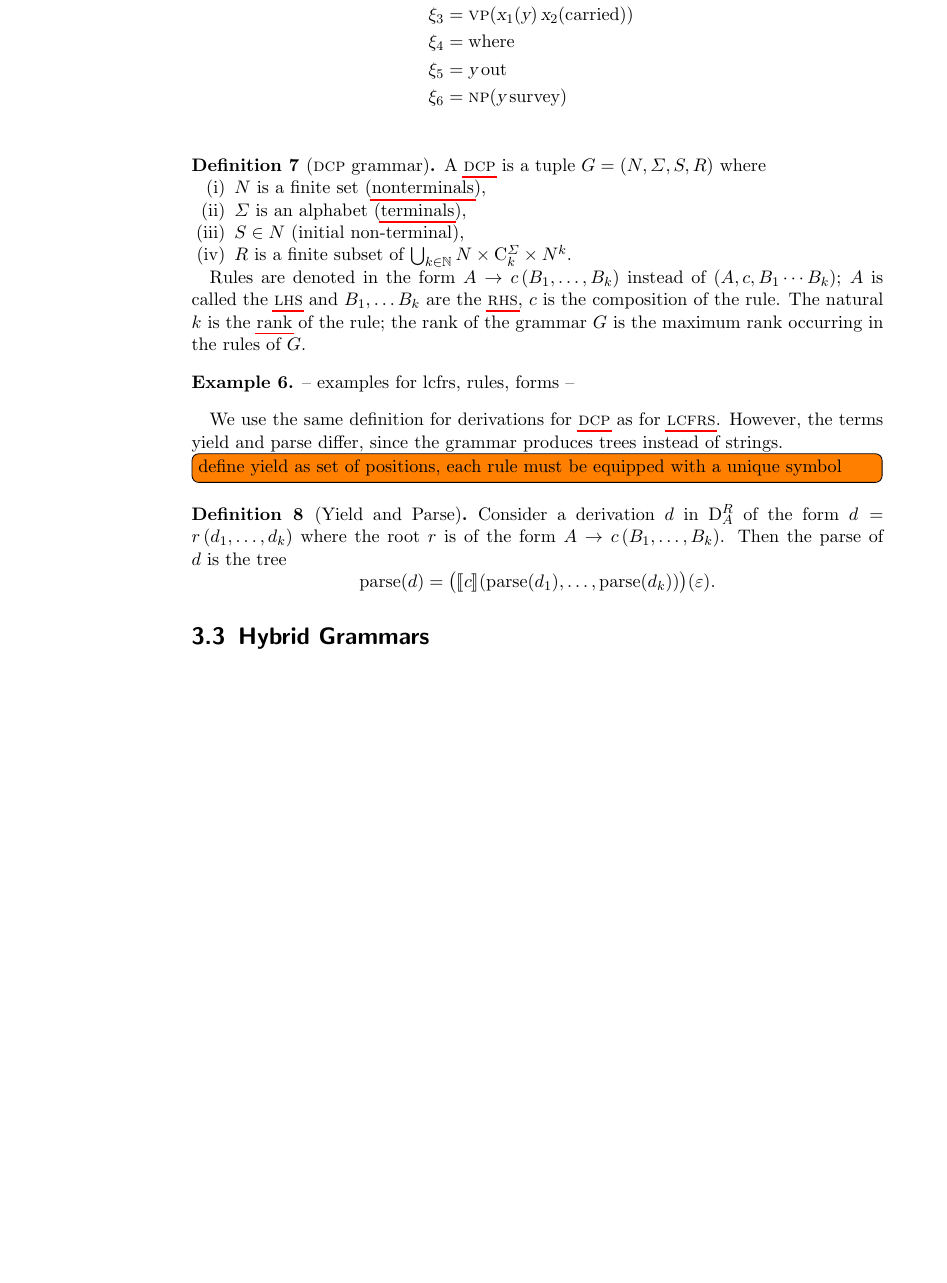
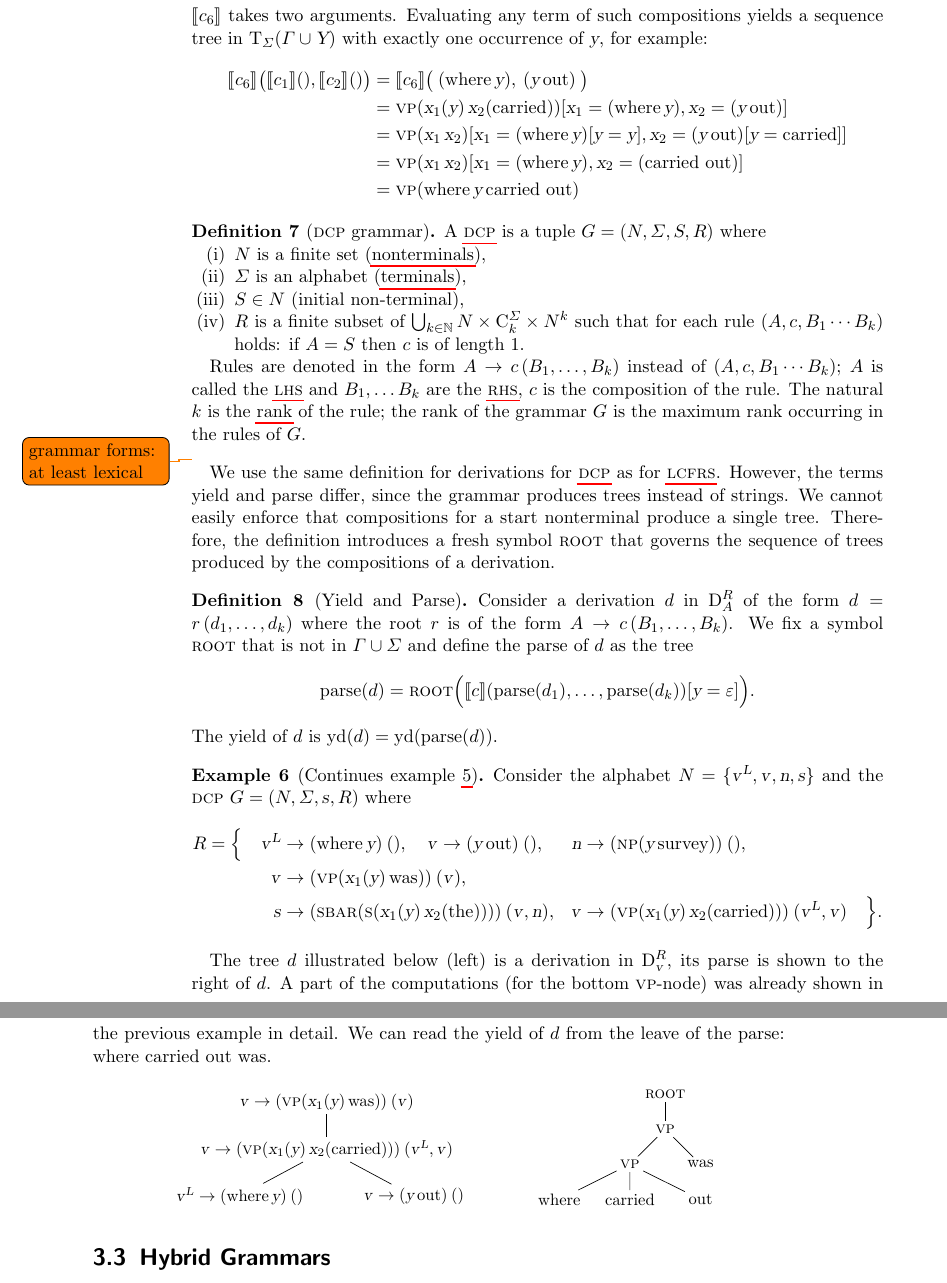
Before and after one commit to truprecht/phdthesis, a LaTeX thesis (document.tex, which reads chapters/lexical-grammar-formalisms.tex): part of page 20 of 41 before the commit and two parts of pages 20 and 21 of 43 after it, the two joined at a grey line, cut at the place of the change, the shorter picture padded with empty space. Compiled offline with pdfLaTeX.

Commit message:
rev. dcp

```diff
--- a/chapters/lexical-grammar-formalisms.tex
+++ b/chapters/lexical-grammar-formalisms.tex
@@ -234,7 +235 @@
         \begin{align*}
-            \xi_1 &= \cn{sbar} (\cn{s} (\x_1(\y) \, \x_2(\tn{the}))) \\
-            \xi_2 &= \cn{vp}(\x_1(\y) \, \tn{was}) \\
-            \xi_3 &= \cn{vp}(\x_1(\y) \, \x_2(\tn{carried}))\\
-            \xi_4 &= \tn{where}\\
-            \xi_5 &= \y \, \tn{out} \\
-            \xi_6 &= \cn{np} (\y \, \tn{survey}) \\
@@ -241,3 +244,12 @@
+        E.g.\@ \(\sem{c_1}\) takes no arguments, and \(\sem{c_6}\) takes two arguments.
+        Evaluating any term of such compositions yields a sequence tree in \(\T_\varSigma(\varGamma \cup \Y)\) with exactly one occurrence of \(\y\), for example:
+        \begin{align*}
+            \sem{c_6} \big( \sem{c_1}(), \sem{c_2}() \big)
+                &= \sem{c_6} \big( \: (\tn{where} \, \y), \: (\y \, \tn{out}) \: \big) \\
+                &= \cn{vp}(\x_1(\y) \, \x_2(\tn{carried}))[\x_1=(\tn{where} \, \y), \x_2=(\y \, \tn{out})] \\
+                &= \cn{vp}(\x_1 \, \x_2)[\x_1=(\tn{where} \, \y)[\y=\y], \x_2=(\y \, \tn{out})[\y=\tn{carried}]] \\
+                &= \cn{vp}(\x_1 \, \x_2)[\x_1=(\tn{where} \, \y), \x_2=(\tn{carried out})] \\
+                &= \cn{vp}(\tn{where} \, \y \, \tn{carried out})
         \end{align*}
     \end{example}
 
@@ -247,36 +259,64 @@
             \item \(N\) is a finite set (\glspl{nonterminal}),
             \item \(\varSigma\) is an alphabet (\glspl{terminal}),
             \item \(S \in N\) (initial non-terminal),
-        \item \(R\) is a finite subset of \(\bigcup_{k \in \DN} N \times \C^\varSigma_k \times N^k\).
+            \item \(R\) is a finite subset of \(\bigcup_{k \in \DN} N \times \C^\varSigma_k \times N^k\) such that for each rule \((A, c, B_1\cdots B_k)\) holds: if \(A = S\) then \(c\) is of length 1.
         \end{compactenum}
 
         Rules are denoted in the form \(A \to c\,(B_1, \ldots, B_k)\) instead of \((A, c, B_1 \cdots B_k)\); \(A\) is called the \gls{lhs} and \(B_1, \ldots B_k\) are the \gls{rhs}, \(c\) is the \gls*{lcomp} of the \gls*{rule}.
         The natural \(k\) is the \glsxtr{rank} of the rule; the \gls*{rank} of the grammar \(G\) is the maximum rank occurring in the rules of \(G\).
     \end{definition}
 
-    \begin{example}
-    -- examples for lcfrs, rules, forms --
-    \end{example}
+    \todo{grammar forms: at least lexical}
 
     We use the same definition for derivations for \gls{dcp} as for \gls{lcfrs}.
     However, the terms yield and parse differ, since the grammar produces trees instead of strings.
-
-    \todo[inline]{define yield as set of positions, each rule must be equipped with a unique symbol}
+    We cannot easily enforce that compositions for a start nonterminal produce a single tree.
+    Therefore, the definition introduces a fresh symbol \(\cn{root}\) that governs the sequence of trees produced by the compositions of a derivation.
 
     \begin{definition}[Yield and Parse]
         Consider a derivation \(d\) in \(\derivs^R_A\) of the form \(d = r\,(d_1, \ldots, d_k)\) where the root \(r\) is of the form \(A \to c\,(B_1, \ldots, B_k)\).
-%        The yield of \(d\) is defined recursively: \(\yield(d) = \sem{c}(\yield(d_1), \ldots, \yield(d_k))\).
-%        For the definition of the parse of \(d\), let us consider the sequences of terminal symbols \(w_1, \ldots, w_{k+1} \in \varSigma^*\) such that,
-%        \begin{compactitem}
-%            \item \(w_1\) is the sequence of terminal symbols occurring before the variable \(\x_1^1\) in \(c\),
-%            \item for each \(i \in \{2, \ldots, k\}\), \(w_i\) is the sequence of terminal symbols occurring between the variables \(\x_{i-1}^1\) and \(\x_i^1\) in \(c\), and
-%            \item \(w_{k+1}\) is the sequence of terminal symbols occurring after the variable \(\x_k^1\) in \(c\).
-%        \end{compactitem}
-        Then the parse of \(d\) is the tree \[
-            \parse(d) = \big(\sem{c}(\parse(d_1),\ldots,\parse(d_k))\big)(\varepsilon) \text{.}
+        We fix a symbol \(\cn{root}\) that is not in \(\varGamma \cup \varSigma\) and define the parse of \(d\) as the tree \[
+            \parse(d) = \cn{root}\Big( \sem{c}(\parse(d_1),\ldots,\parse(d_k))[\y=\varepsilon]\Big) \text{.}
         \]
+        The yield of \(d\) is \(\yield(d) = \yield(\parse(d))\).
     \end{definition}
 
+    \begin{example}[Continues \cref{ex:dcp:comp}]
+        Consider the alphabet \(N = \{\nt{v}^\nt{L}, \nt{v}, \nt{n}, \nt{s} \}\) and the \gls*{dcp} \(G = (N, \varSigma, \nt{s}, R)\) where
+        \begin{align*}
+            R = \Big\{ \quad
+            \nt{v}^\nt{L} &\to (\tn{where} \, \y)\:(),
+            \quad \nt{v} \to (\y \, \tn{out})\:(),
+            &\nt{n} &\to (\cn{np} (\y \, \tn{survey}))\:(), \\
+            \nt{v} &\to (\cn{vp}(\x_1(\y) \, \tn{was}))\:(\nt{v}),  \\
+            \nt{s} &\to (\cn{sbar} (\cn{s} (\x_1(\y) \, \x_2(\tn{the}))))\:(\nt{v}, \nt{n}),
+            &\nt{v} &\to (\cn{vp}(\x_1(\y) \, \x_2(\tn{carried})))\:(\nt{v}^\nt{L}, \nt{v})
+            \quad \Big\} \text{.}
+        \end{align*}
+
+        The tree \(d\) illustrated below (left) is a derivation in \(\derivs^R_\nt{v}\), its parse is shown to the right of \(d\).
+        A part of the computations (for the bottom \(\cn{vp}\)-node) was already shown in the previous example in detail.
+        We can read the yield of \(d\) from the leave of the parse: \(\tn{where carried out was}\).
+
+        \null\hfill
+        \begin{tikzpicture}[level distance=6ex, font=\small, sibling distance=3.7cm, inner sep=2pt]
+            \node {\(\nt{v} \to (\cn{vp}(\x_1(\y) \, \tn{was}))\:(\nt{v})\)}
+            child {node {\(\nt{v} \to (\cn{vp}(\x_1(\y) \, \x_2(\tn{carried})))\:(\nt{v}^\nt{L}, \nt{v})\)}
+                child {node {\(\nt{v}^\nt{L} \to (\tn{where} \, \y)\:()\)}}
+                child {node {\(\nt{v} \to (\y \, \tn{out})\:()\)}}};
+        \end{tikzpicture}
+        \hfill
+        \begin{tikzpicture}[level distance=4.5ex, font=\small, inner sep=2pt]
+            \node {\(\cn{root}\)}
+            child{ node {\(\cn{vp}\)}
+                child {node {\(\cn{vp}\)}
+                    child {node {\(\tn{where}\)}}
+                    child {node {\(\tn{carried}\)}}
+                    child {node {\(\tn{out}\)}}}
+                child {node {\(\tn{was}\)}}};
+        \end{tikzpicture}
+        \hfill\null
+    \end{example}
 
     \section{Hybrid Grammars}
 
```
Also changed, not shown: chapters/lexical-grammar-formalisms.tex (31 more changed lines). Lines whose indentation alone changed are shown as unchanged.
